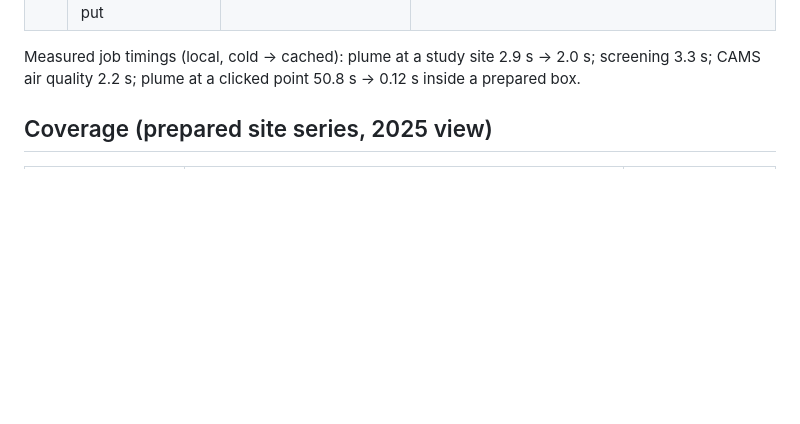
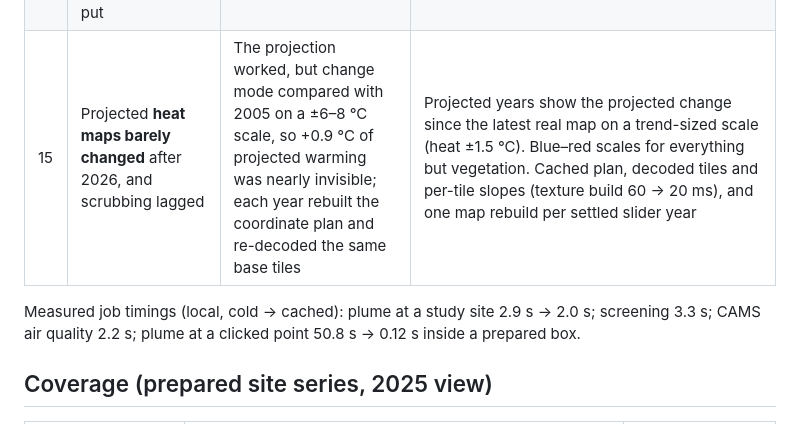
Before and after one commit to Moustafa-FD/NasaSpaceHacks2026GoofyGoobers, a Markdown page: docs/issue-11-data-audit.md, the part around the change. Drawn GitHub-style; blank space fills up the shorter version.

```diff
--- a/docs/issue-11-data-audit.md
+++ b/docs/issue-11-data-audit.md
@@ -20,6 +20,7 @@ Audit of every category (Air, Vegetation, Heat, Water) for the 5 study sites, ru
 | 12 | The **dispersion footprint stayed on the globe** for every year | One multi-year footprint was reused for any year | One footprint per year (2018–2026) from that year's GEOS-FP winds, prepared ahead (no recalculation while scrubbing); other years explain why there is none; Colossus 1 only (documented on-site turbines) |
 | 13 | Predictions **never reached the globe map**: heat, greenness, NO₂ and haze had 2027–2035 trend numbers, but the map stayed frozen on the last snapshot | Maps were only ever dated satellite snapshots | Per-pixel trend maps (`scripts/trend_maps.py`, Sen + Hamed-Rao Mann-Kendall + false-discovery control) project the map for 2027–2035, labelled PROJECTED; see [information-flow.md](information-flow.md#projected-maps-20272035) |
 | 14 | A **local impact scenario** calculation **froze on its year**: moving the slider showed "No screening record" and the form year stayed put | The form sent one year only, and an edited year box never followed the timeline again | One calculation covers **2020–2035 by default** (same supplied inputs each year, stated on the result; "this year only" and "2020–2100" remain); the year box follows the slider (not during a running job); other years offer "Calculate <year> with the same inputs", which is added to the earlier result |
+| 15 | Projected **heat maps barely changed** after 2026, and scrubbing lagged | The projection worked, but change mode compared with 2005 on a ±6–8 °C scale, so +0.9 °C of projected warming was nearly invisible; each year rebuilt the coordinate plan and re-decoded the same base tiles | Projected years show the projected change since the latest real map on a trend-sized scale (heat ±1.5 °C). Blue–red scales for everything but vegetation. Cached plan, decoded tiles and per-tile slopes (texture build 60 → 20 ms), and one map rebuild per settled slider year |
 
 Measured job timings (local, cold → cached): plume at a study site 2.9 s → 2.0 s; screening 3.3 s; CAMS air quality 2.2 s; plume at a clicked point 50.8 s → 0.12 s inside a prepared box.
 
```
Also changed, not shown: README.md (+1 -1 lines), docs/information-flow.md (+2 -1 lines), docs/presentation/README.md (added, +72 -0 lines), docs/technical-details.md (added, +157 -0 lines), docs/presentation/colossus1-how-it-works.png (added), 7 other files.
